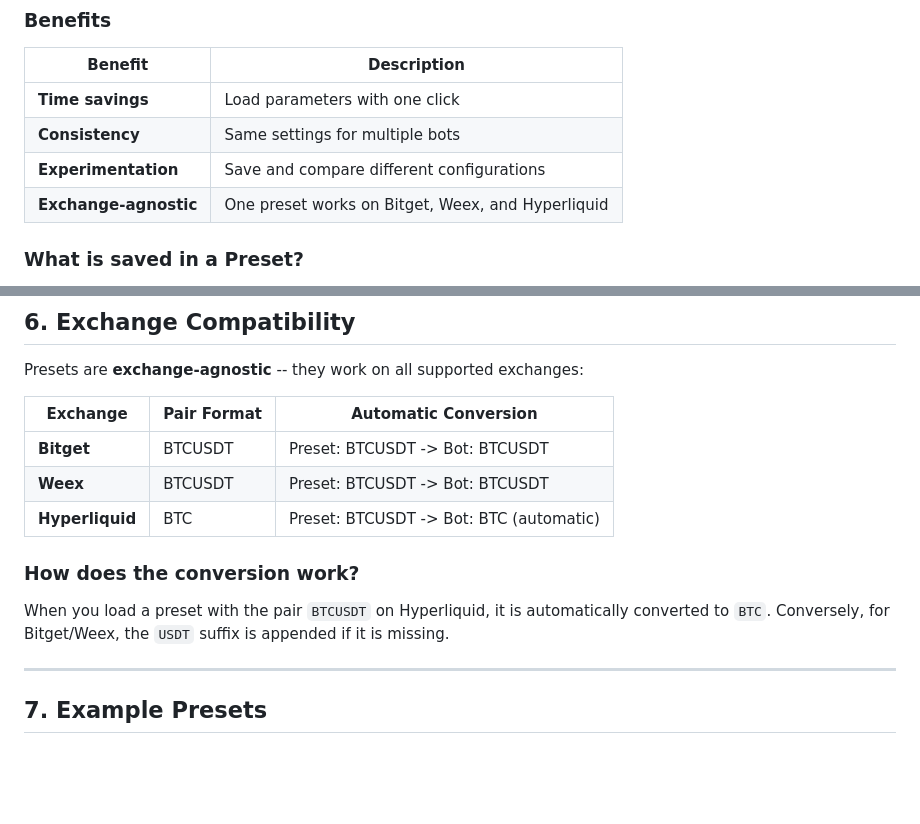
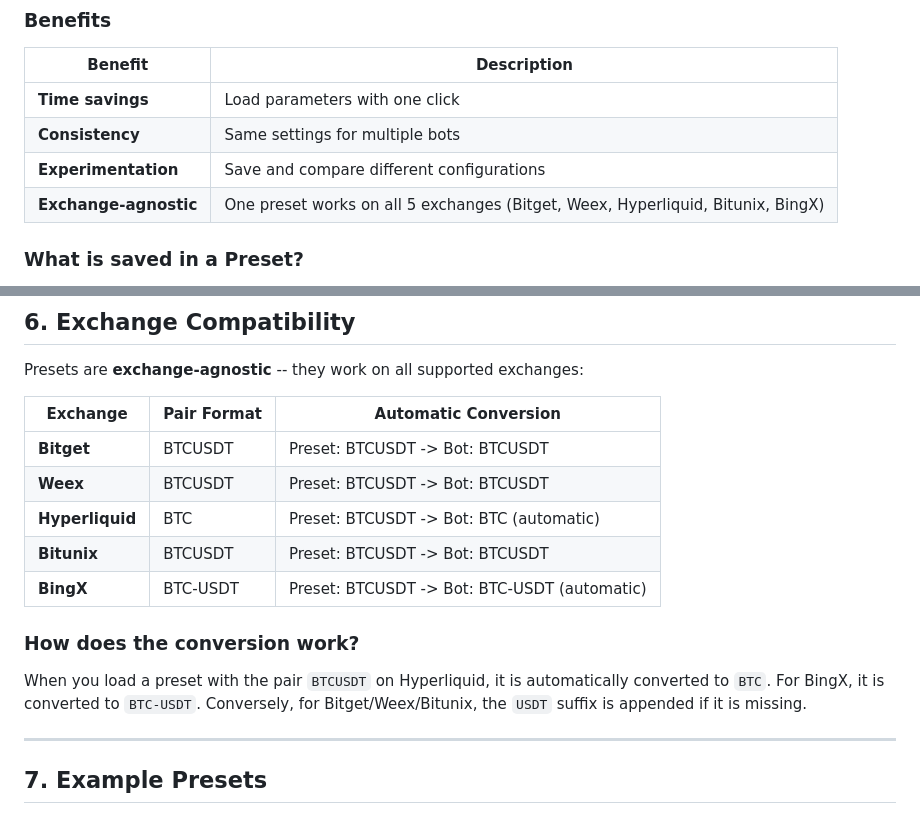
Before and after one commit to EzR3aL/Trading-Bot, a Markdown page: Anleitungen/en/Presets-and-Bot-Builder.md, 2 parts joined by grey strips. Drawn GitHub-style; blank space fills up the shorter version.

Commit message:
docs: add missing Bitunix and BingX to English presets guide

```diff
--- a/Anleitungen/en/Presets-and-Bot-Builder.md
+++ b/Anleitungen/en/Presets-and-Bot-Builder.md
@@ -28,7 +28,7 @@ Presets are **saved configurations** for your trading bots. Instead of manually
 | **Time savings** | Load parameters with one click |
 | **Consistency** | Same settings for multiple bots |
 | **Experimentation** | Save and compare different configurations |
-| **Exchange-agnostic** | One preset works on Bitget, Weex, and Hyperliquid |
+| **Exchange-agnostic** | One preset works on all 5 exchanges (Bitget, Weex, Hyperliquid, Bitunix, BingX) |
 
 ### What is saved in a Preset?
 
@@ -158,10 +158,12 @@ Presets are **exchange-agnostic** -- they work on all supported exchanges:
 | **Bitget** | BTCUSDT | Preset: BTCUSDT -> Bot: BTCUSDT |
 | **Weex** | BTCUSDT | Preset: BTCUSDT -> Bot: BTCUSDT |
 | **Hyperliquid** | BTC | Preset: BTCUSDT -> Bot: BTC (automatic) |
+| **Bitunix** | BTCUSDT | Preset: BTCUSDT -> Bot: BTCUSDT |
+| **BingX** | BTC-USDT | Preset: BTCUSDT -> Bot: BTC-USDT (automatic) |
 
 ### How does the conversion work?
 
-When you load a preset with the pair `BTCUSDT` on Hyperliquid, it is automatically converted to `BTC`. Conversely, for Bitget/Weex, the `USDT` suffix is appended if it is missing.
+When you load a preset with the pair `BTCUSDT` on Hyperliquid, it is automatically converted to `BTC`. For BingX, it is converted to `BTC-USDT`. Conversely, for Bitget/Weex/Bitunix, the `USDT` suffix is appended if it is missing.
 
 ---
 
```
